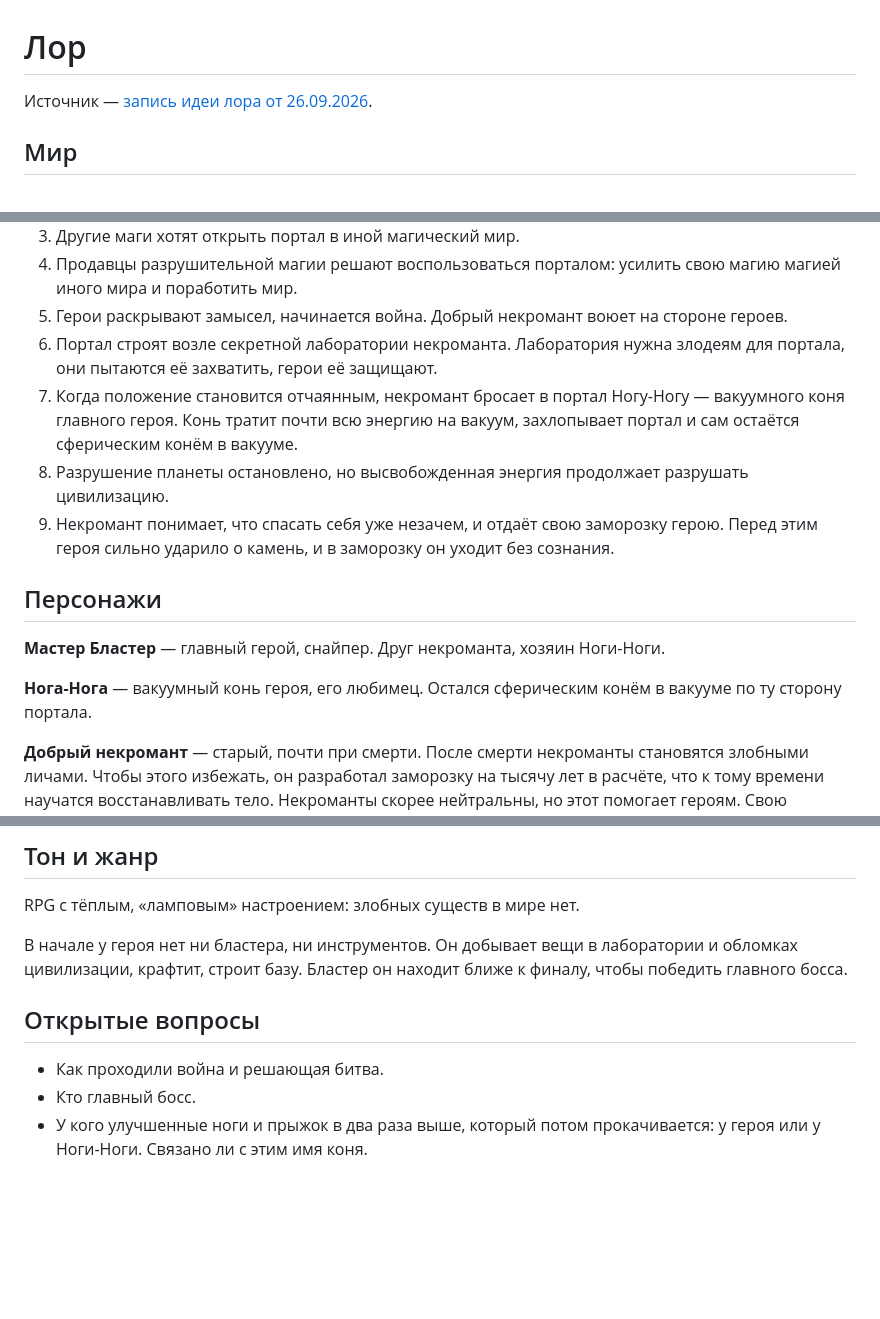
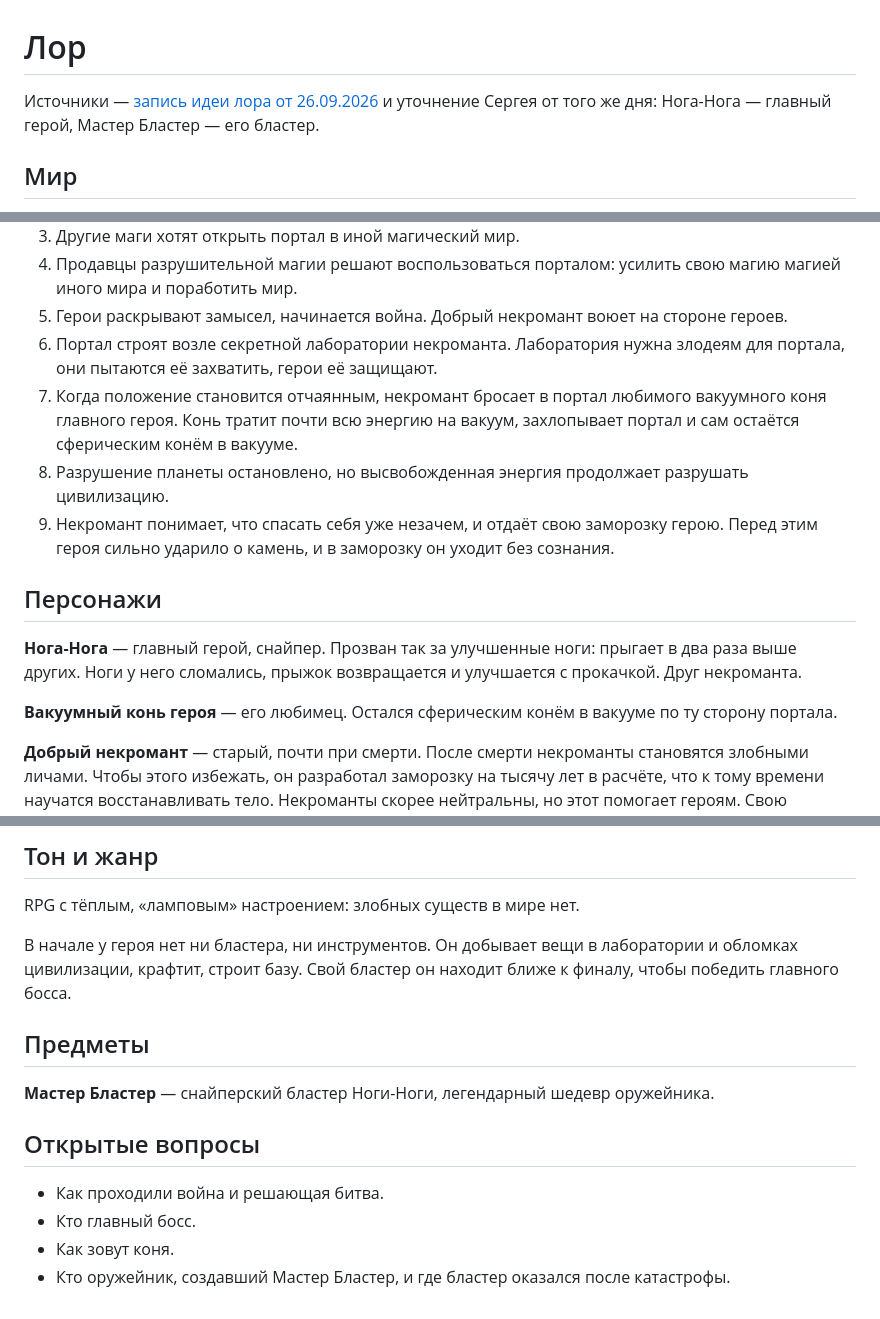
Before and after one commit to nikservik/master-blaster-game, a Markdown page: docs/world/lore.md, 3 parts joined by grey strips. GitHub-like rendering; blank space fills up the shorter version.

Commit message:
Лор: герой — Нога-Нога, Мастер Бластер — его бластер
Co-Authored-By: Claude Opus 5.5 <noreply@anthropic.com>

```diff
--- a/docs/world/lore.md
+++ b/docs/world/lore.md
@@ -1,6 +1,6 @@
 # Лор
 
-Источник — [запись идеи лора от 26.09.2026](../inbox/2026-09-26-lore-idea.md).
+Источники — [запись идеи лора от 26.09.2026](../inbox/2026-09-26-lore-idea.md) и уточнение Сергея от того же дня: Нога-Нога — главный герой, Мастер Бластер — его бластер.
 
 ## Мир
 
@@ -14,15 +14,15 @@
 4. Продавцы разрушительной магии решают воспользоваться порталом: усилить свою магию магией иного мира и поработить мир.
 5. Герои раскрывают замысел, начинается война. Добрый некромант воюет на стороне героев.
 6. Портал строят возле секретной лаборатории некроманта. Лаборатория нужна злодеям для портала, они пытаются её захватить, герои её защищают.
-7. Когда положение становится отчаянным, некромант бросает в портал Ногу-Ногу — вакуумного коня главного героя. Конь тратит почти всю энергию на вакуум, захлопывает портал и сам остаётся сферическим конём в вакууме.
+7. Когда положение становится отчаянным, некромант бросает в портал любимого вакуумного коня главного героя. Конь тратит почти всю энергию на вакуум, захлопывает портал и сам остаётся сферическим конём в вакууме.
 8. Разрушение планеты остановлено, но высвобожденная энергия продолжает разрушать цивилизацию.
 9. Некромант понимает, что спасать себя уже незачем, и отдаёт свою заморозку герою. Перед этим героя сильно ударило о камень, и в заморозку он уходит без сознания.
 
 ## Персонажи
 
-**Мастер Бластер** — главный герой, снайпер. Друг некроманта, хозяин Ноги-Ноги.
+**Нога-Нога** — главный герой, снайпер. Прозван так за улучшенные ноги: прыгает в два раза выше других. Ноги у него сломались, прыжок возвращается и улучшается с прокачкой. Друг некроманта.
 
-**Нога-Нога** — вакуумный конь героя, его любимец. Остался сферическим конём в вакууме по ту сторону портала.
+**Вакуумный конь героя** — его любимец. Остался сферическим конём в вакууме по ту сторону портала.
 
 **Добрый некромант** — старый, почти при смерти. После смерти некроманты становятся злобными личами. Чтобы этого избежать, он разработал заморозку на тысячу лет в расчёте, что к тому времени научатся восстанавливать тело. Некроманты скорее нейтральны, но этот помогает героям. Свою заморозку он отдал герою.
 
@@ -40,10 +40,15 @@
 
 RPG с тёплым, «ламповым» настроением: злобных существ в мире нет.
 
-В начале у героя нет ни бластера, ни инструментов. Он добывает вещи в лаборатории и обломках цивилизации, крафтит, строит базу. Бластер он находит ближе к финалу, чтобы победить главного босса.
+В начале у героя нет ни бластера, ни инструментов. Он добывает вещи в лаборатории и обломках цивилизации, крафтит, строит базу. Свой бластер он находит ближе к финалу, чтобы победить главного босса.
+
+## Предметы
+
+**Мастер Бластер** — снайперский бластер Ноги-Ноги, легендарный шедевр оружейника.
 
 ## Открытые вопросы
 
 - Как проходили война и решающая битва.
 - Кто главный босс.
-- У кого улучшенные ноги и прыжок в два раза выше, который потом прокачивается: у героя или у Ноги-Ноги. Связано ли с этим имя коня.
+- Как зовут коня.
+- Кто оружейник, создавший Мастер Бластер, и где бластер оказался после катастрофы.
```
